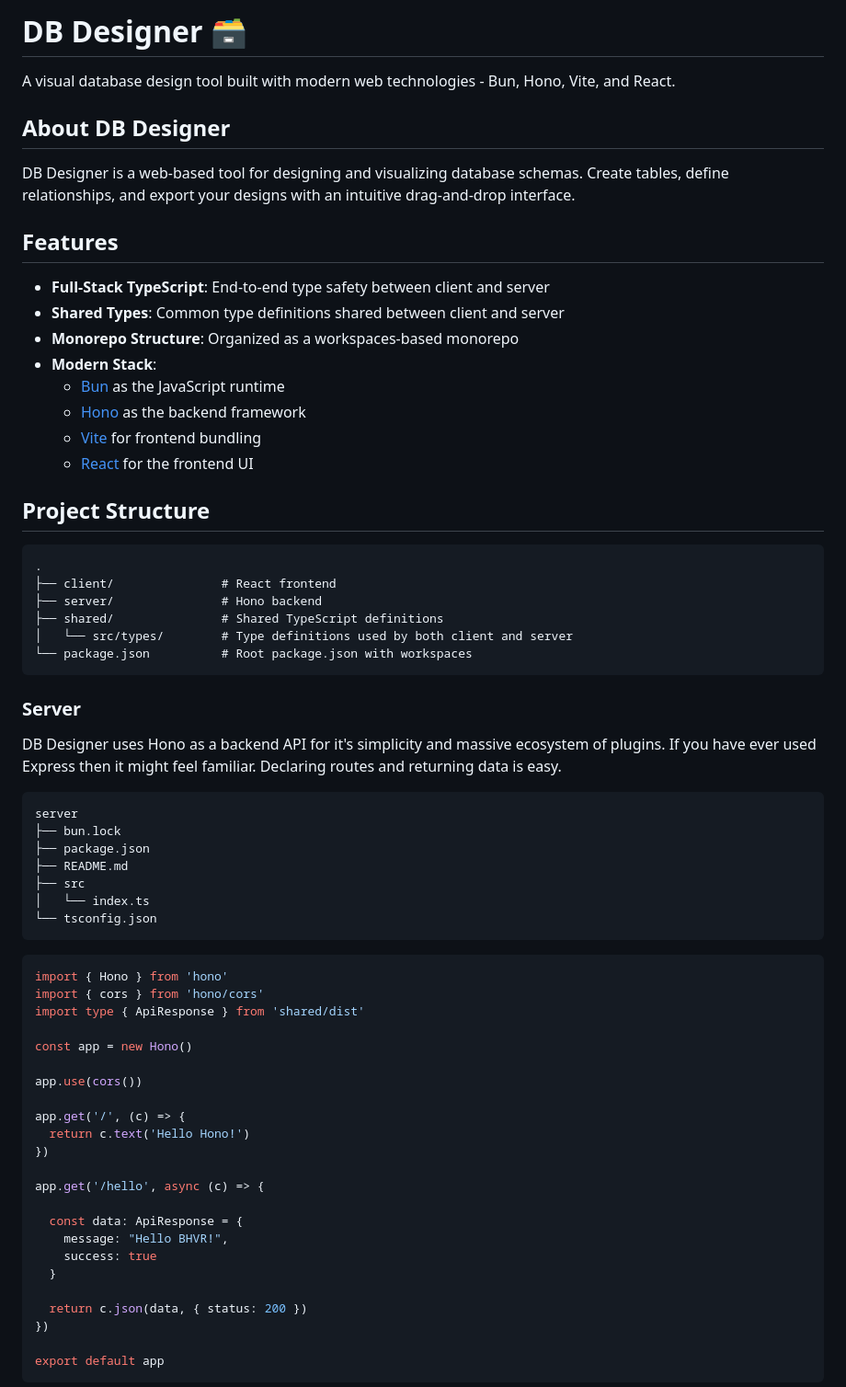
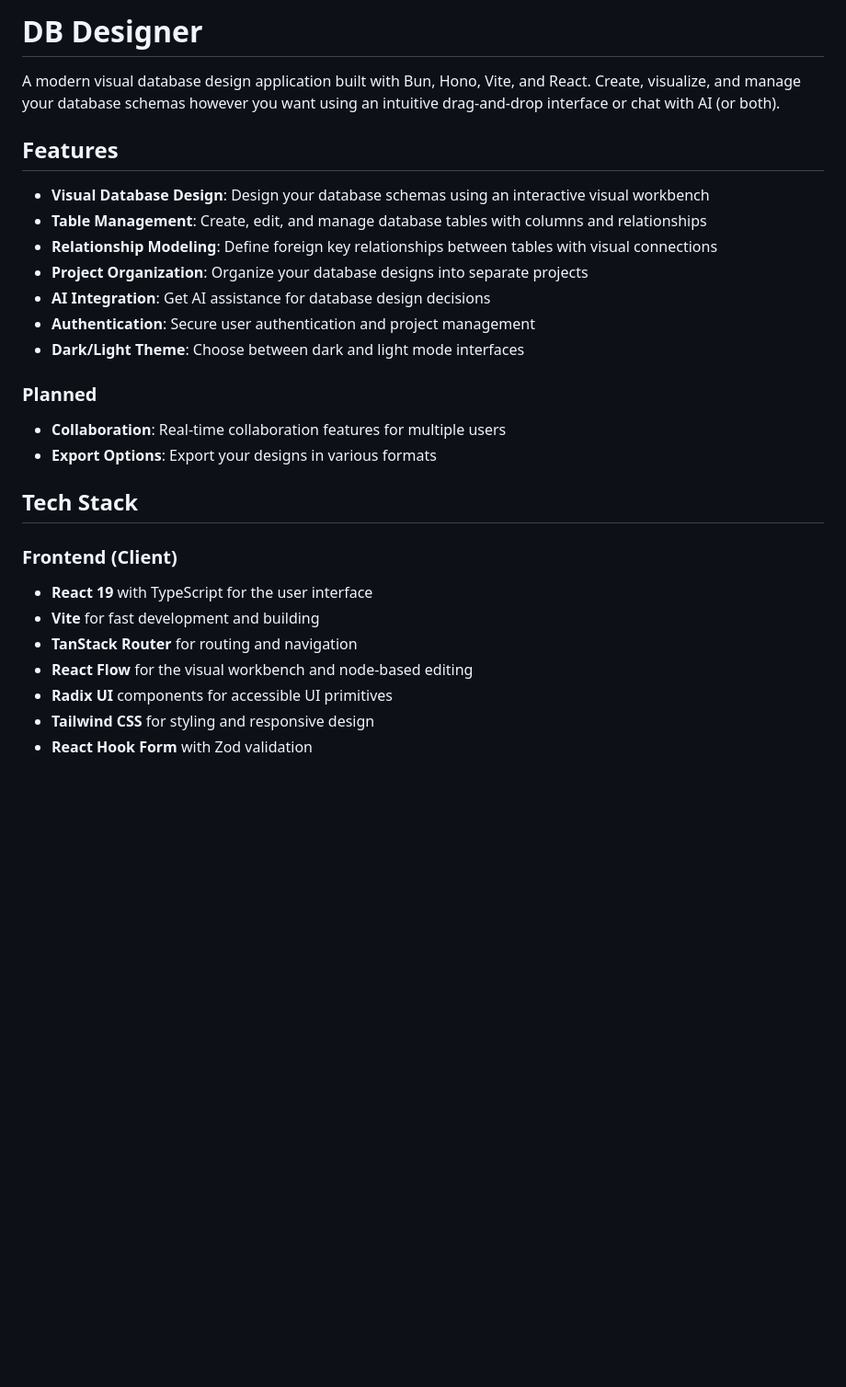
Before and after one commit to msyavuz/dbdesigner, a Markdown page: README.md, the part around one of its changes. Shown at 92% size. GitHub-like rendering; blank space fills up the shorter version.

Commit message:
chore: update readme

````diff
--- a/README.md
+++ b/README.md
@@ -1,71 +1,29 @@
-# DB Designer 🗃️
+# DB Designer
 
-
-A visual database design tool built with modern web technologies - Bun, Hono, Vite, and React.
-
-## About DB Designer
-
-DB Designer is a web-based tool for designing and visualizing database schemas. Create tables, define relationships, and export your designs with an intuitive drag-and-drop interface.
+A modern visual database design application built with Bun, Hono, Vite, and React. Create, visualize, and manage your database schemas however you want using an intuitive drag-and-drop interface or chat with AI (or both).
 
 ## Features
 
-- **Full-Stack TypeScript**: End-to-end type safety between client and server
-- **Shared Types**: Common type definitions shared between client and server
-- **Monorepo Structure**: Organized as a workspaces-based monorepo
-- **Modern Stack**:
-  - [Bun](https://bun.sh) as the JavaScript runtime
-  - [Hono](https://hono.dev) as the backend framework
-  - [Vite](https://vitejs.dev) for frontend bundling
-  - [React](https://react.dev) for the frontend UI
+- **Visual Database Design**: Design your database schemas using an interactive visual workbench
+- **Table Management**: Create, edit, and manage database tables with columns and relationships
+- **Relationship Modeling**: Define foreign key relationships between tables with visual connections
+- **Project Organization**: Organize your database designs into separate projects
+- **AI Integration**: Get AI assistance for database design decisions
+- **Authentication**: Secure user authentication and project management
+- **Dark/Light Theme**: Choose between dark and light mode interfaces
 
-## Project Structure
+### Planned
+- **Collaboration**: Real-time collaboration features for multiple users
+- **Export Options**: Export your designs in various formats
 
-```
-.
-├── client/               # React frontend
-├── server/               # Hono backend
-├── shared/               # Shared TypeScript definitions
-│   └── src/types/        # Type definitions used by both client and server
-└── package.json          # Root package.json with workspaces
-```
+## Tech Stack
 
-### Server
+### Frontend (Client)
+- **React 19** with TypeScript for the user interface
+- **Vite** for fast development and building
+- **TanStack Router** for routing and navigation
+- **React Flow** for the visual workbench and node-based editing
+- **Radix UI** components for accessible UI primitives
+- **Tailwind CSS** for styling and responsive design
+- **React Hook Form** with Zod validation
 
-DB Designer uses Hono as a backend API for it's simplicity and massive ecosystem of plugins. If you have ever used Express then it might feel familiar. Declaring routes and returning data is easy.
-
-```
-server
-├── bun.lock
-├── package.json
-├── README.md
-├── src
-│   └── index.ts
-└── tsconfig.json
-```
-
-```typescript src/index.ts
-import { Hono } from 'hono'
-import { cors } from 'hono/cors'
-import type { ApiResponse } from 'shared/dist'
-
-const app = new Hono()
-
-app.use(cors())
-
-app.get('/', (c) => {
-  return c.text('Hello Hono!')
-})
-
-app.get('/hello', async (c) => {
-
-  const data: ApiResponse = {
-    message: "Hello BHVR!",
-    success: true
-  }
-
-  return c.json(data, { status: 200 })
-})
-
-export default app
-```
-
````
Also changed, not shown: other parts of README.md (+92 -147 lines).
